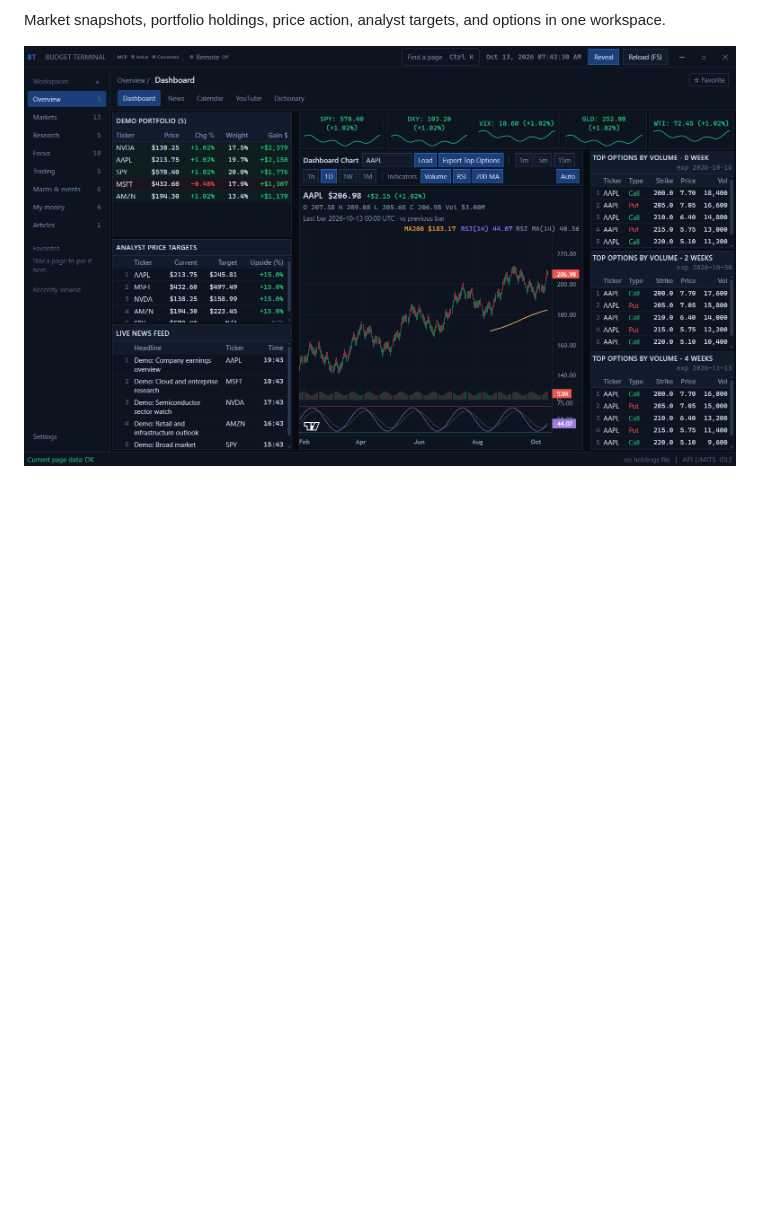
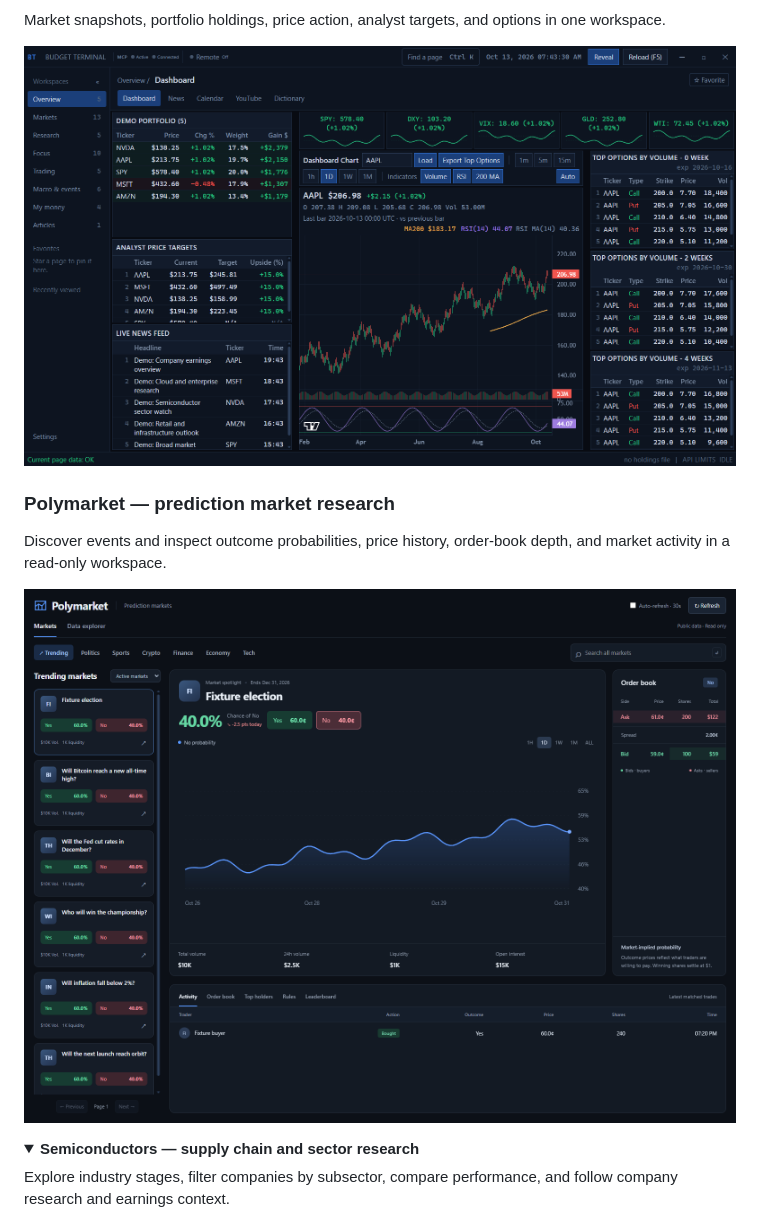
Before and after one commit to Wong-Zhen-Yi/Budget-Terminal-2.0, a Markdown page: README.md, the part around one of its changes. Drawn GitHub-style; pictures changed too: docs/assets/screenshots/polymarket.png (added); folded sections open; blank space fills up the shorter version.

Commit message:
Showcase more features with demo screenshots

```diff
--- a/README.md
+++ b/README.md
@@ -61,3 +64,17 @@ Market snapshots, portfolio holdings, price action, analyst targets, and options
 in one workspace.
 
 ![Budget Terminal Dashboard with demo holdings, a candlestick chart, market snapshots, and options tables](docs/assets/screenshots/dashboard.png)
+
+### Polymarket — prediction market research
+
+Discover events and inspect outcome probabilities, price history, order-book depth,
+and market activity in a read-only workspace.
+
+![Polymarket demo showing searchable market cards, an outcome probability chart, bid and ask depth, and recent activity](docs/assets/screenshots/polymarket.png)
+
+<details>
+<summary><strong>Semiconductors — supply chain and sector research</strong></summary>
+
+Explore industry stages, filter companies by subsector, compare performance, and
+follow company research and earnings context.
+
```
Also changed, not shown: other parts of README.md (+38 -2 lines), docs/assets/screenshots/crypto.png (added), docs/assets/screenshots/dictionary.png (added), docs/assets/screenshots/scorecard.png (added), docs/assets/screenshots/semiconductors.png (added), 2 other files.
